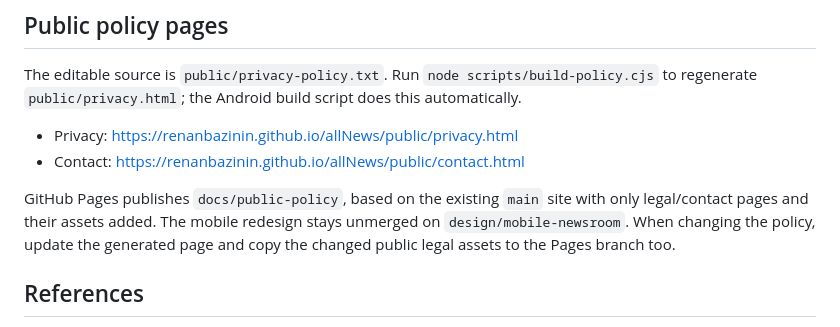
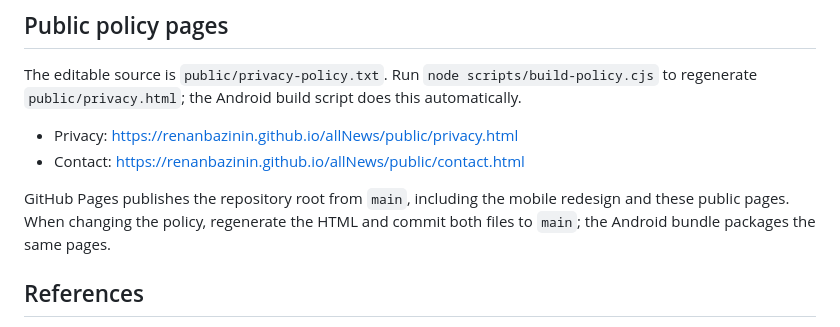
Before and after one commit to renanbazinin/allNews, a Markdown page: LOCAL-ANDROID.md, the part around the change. GitHub-like rendering.

Commit message:
Document main release workflow

```diff
--- a/LOCAL-ANDROID.md
+++ b/LOCAL-ANDROID.md
@@ -84,10 +84,9 @@ build script does this automatically.
 - Privacy: https://renanbazinin.github.io/allNews/public/privacy.html
 - Contact: https://renanbazinin.github.io/allNews/public/contact.html
 
-GitHub Pages publishes `docs/public-policy`, based on the existing `main` site
-with only legal/contact pages and their assets added. The mobile redesign stays
-unmerged on `design/mobile-newsroom`. When changing the policy, update the
-generated page and copy the changed public legal assets to the Pages branch too.
+GitHub Pages publishes the repository root from `main`, including the mobile
+redesign and these public pages. When changing the policy, regenerate the HTML
+and commit both files to `main`; the Android bundle packages the same pages.
 
 ## References
 
```
